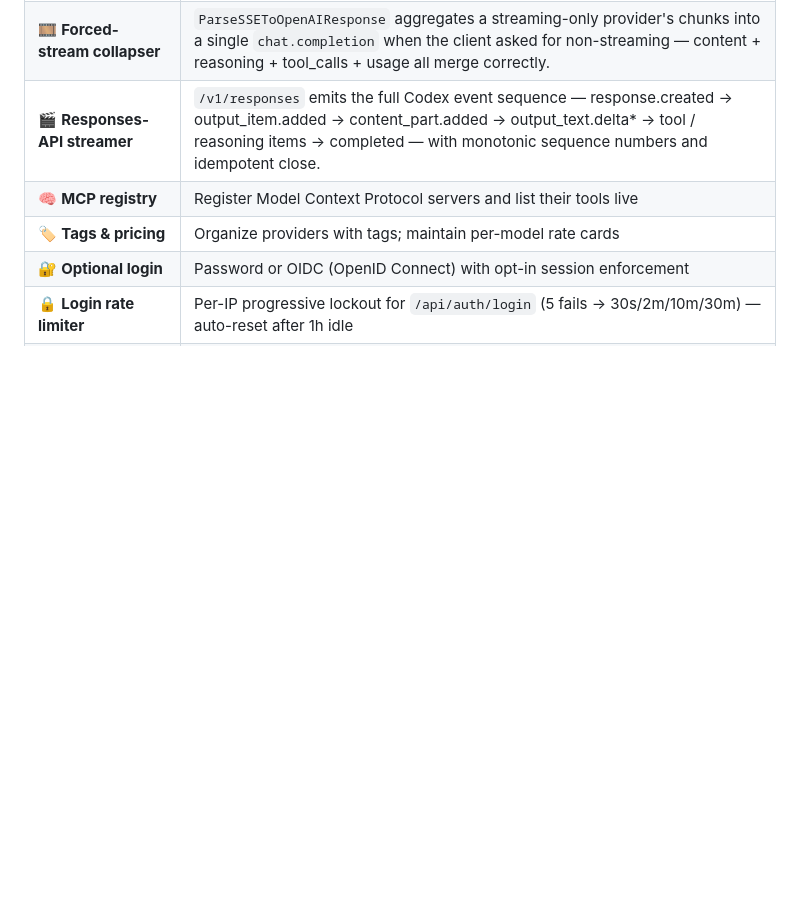
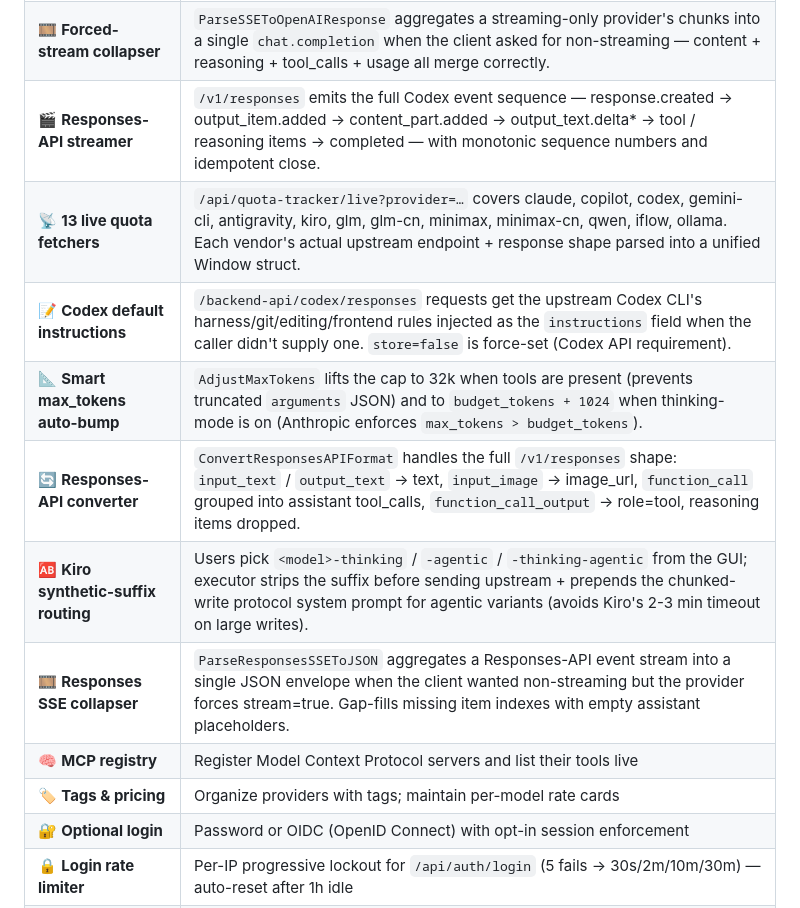
Before and after one commit to namphamdev/flowork_Router, a Markdown page: README.md, the part around the change. Rendered like a GitHub page; blank space fills up the shorter version.

Commit message:
README: 6 new rows for Round-4 parity-pass features
Covers everything shipped in commits 0110c67..4ec61fd:

- 13 live quota fetchers (claude + copilot + 11 vendors)
- Codex default instructions injection
- Smart max_tokens auto-bump (tool-call floor + thinking gate)
- Responses-API converter (full input shape incl tool_use + images)
- Kiro synthetic-suffix routing (strip + agentic prompt)
- Responses SSE → JSON collapser

Co-Authored-By: Claude Opus 4.7 <noreply@anthropic.com>

```diff
--- a/README.md
+++ b/README.md
@@ -130,6 +130,12 @@ Usage, cost and latency are logged for every call. One brain, many bodies, learn
 | 🎛️ **Full optional-params passthrough** | Dispatcher preserves the 22-param OpenAI spec surface (temperature, top_p, top_k, max_completion_tokens, thinking, reasoning, presence/frequency_penalty, seed, stop, response_format, prediction, store, metadata, n, logprobs, top_logprobs, logit_bias, user, parallel_tool_calls, tools, tool_choice). |
 | 🎞️ **Forced-stream collapser** | `ParseSSEToOpenAIResponse` aggregates a streaming-only provider's chunks into a single `chat.completion` when the client asked for non-streaming — content + reasoning + tool_calls + usage all merge correctly. |
 | 🎬 **Responses-API streamer** | `/v1/responses` emits the full Codex event sequence — response.created → output_item.added → content_part.added → output_text.delta* → tool / reasoning items → completed — with monotonic sequence numbers and idempotent close. |
+| 📡 **13 live quota fetchers** | `/api/quota-tracker/live?provider=…` covers claude, copilot, codex, gemini-cli, antigravity, kiro, glm, glm-cn, minimax, minimax-cn, qwen, iflow, ollama. Each vendor's actual upstream endpoint + response shape parsed into a unified Window struct. |
+| 📝 **Codex default instructions** | `/backend-api/codex/responses` requests get the upstream Codex CLI's harness/git/editing/frontend rules injected as the `instructions` field when the caller didn't supply one. `store=false` is force-set (Codex API requirement). |
+| 📐 **Smart max_tokens auto-bump** | `AdjustMaxTokens` lifts the cap to 32k when tools are present (prevents truncated `arguments` JSON) and to `budget_tokens + 1024` when thinking-mode is on (Anthropic enforces `max_tokens > budget_tokens`). |
+| 🔄 **Responses-API converter** | `ConvertResponsesAPIFormat` handles the full `/v1/responses` shape: `input_text` / `output_text` → text, `input_image` → image_url, `function_call` grouped into assistant tool_calls, `function_call_output` → role=tool, reasoning items dropped. |
+| 🆎 **Kiro synthetic-suffix routing** | Users pick `<model>-thinking` / `-agentic` / `-thinking-agentic` from the GUI; executor strips the suffix before sending upstream + prepends the chunked-write protocol system prompt for agentic variants (avoids Kiro's 2-3 min timeout on large writes). |
+| 🎞️ **Responses SSE collapser** | `ParseResponsesSSEToJSON` aggregates a Responses-API event stream into a single JSON envelope when the client wanted non-streaming but the provider forces stream=true. Gap-fills missing item indexes with empty assistant placeholders. |
 | 🧠 **MCP registry** | Register Model Context Protocol servers and list their tools live |
 | 🏷️ **Tags & pricing** | Organize providers with tags; maintain per-model rate cards |
 | 🔐 **Optional login** | Password or OIDC (OpenID Connect) with opt-in session enforcement |
```
